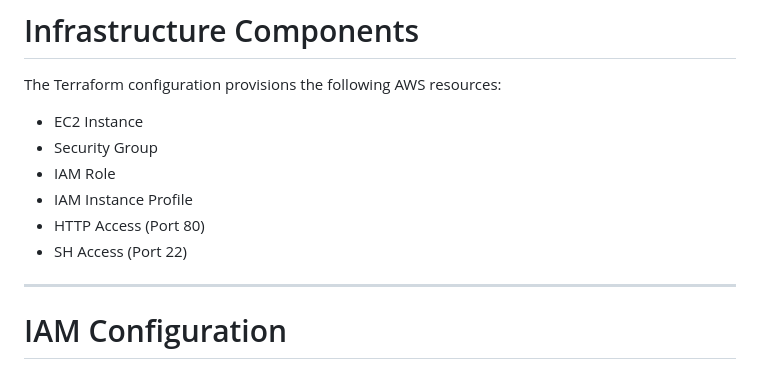
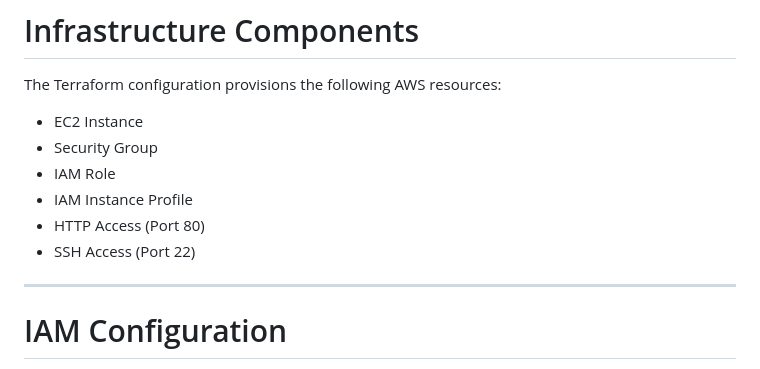
Before and after one commit to Daniyal1Hazari/terraform-static-website, a Markdown page: README.md, the part around the change. GitHub-like rendering.

```diff
--- a/README.md
+++ b/README.md
@@ -37,7 +37,7 @@ The Terraform configuration provisions the following AWS resources:
 - IAM Role
 - IAM Instance Profile
 - HTTP Access (Port 80)
-- SH Access (Port 22)
+- SSH Access (Port 22)
 
 ---
 
```
